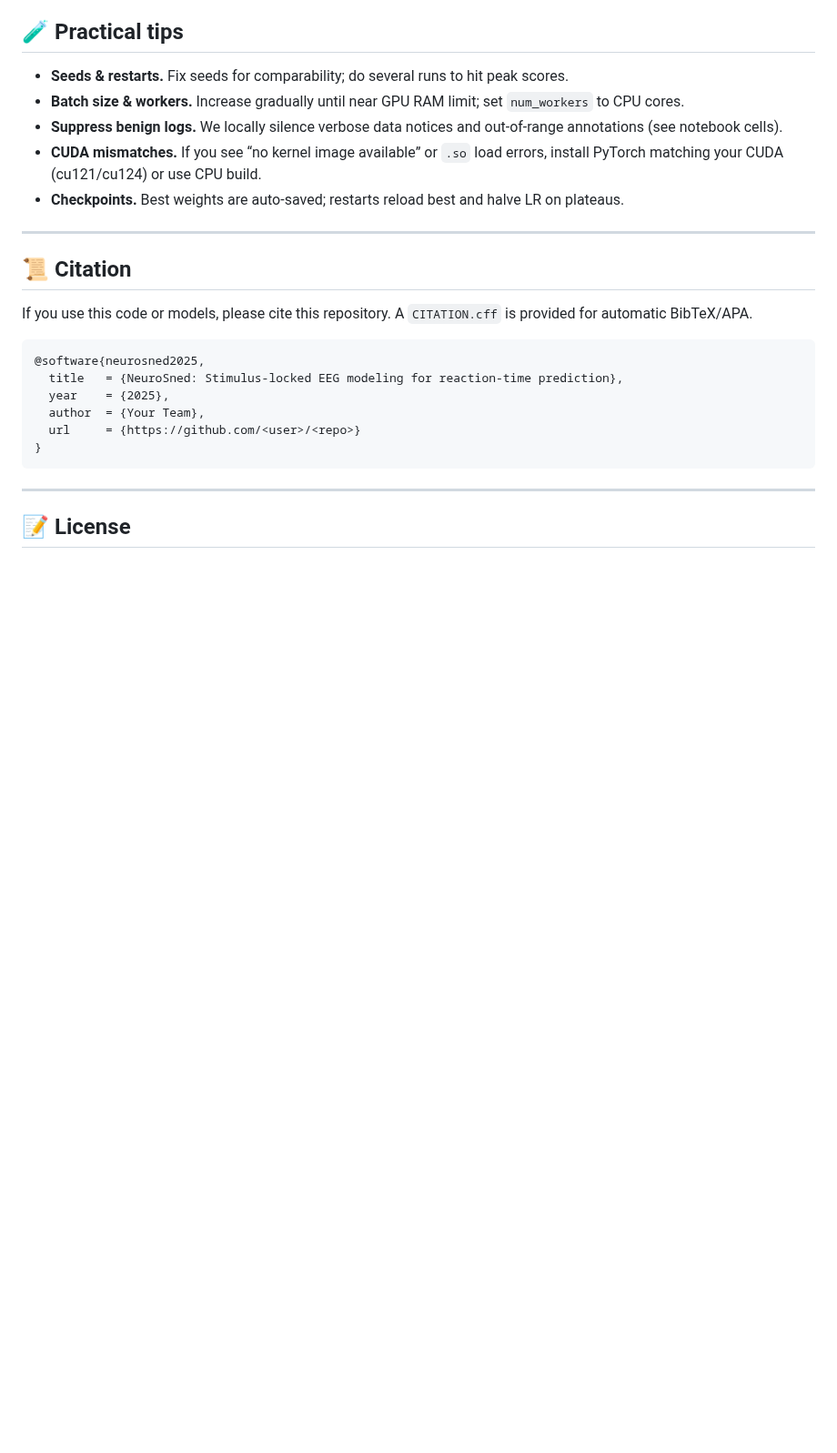
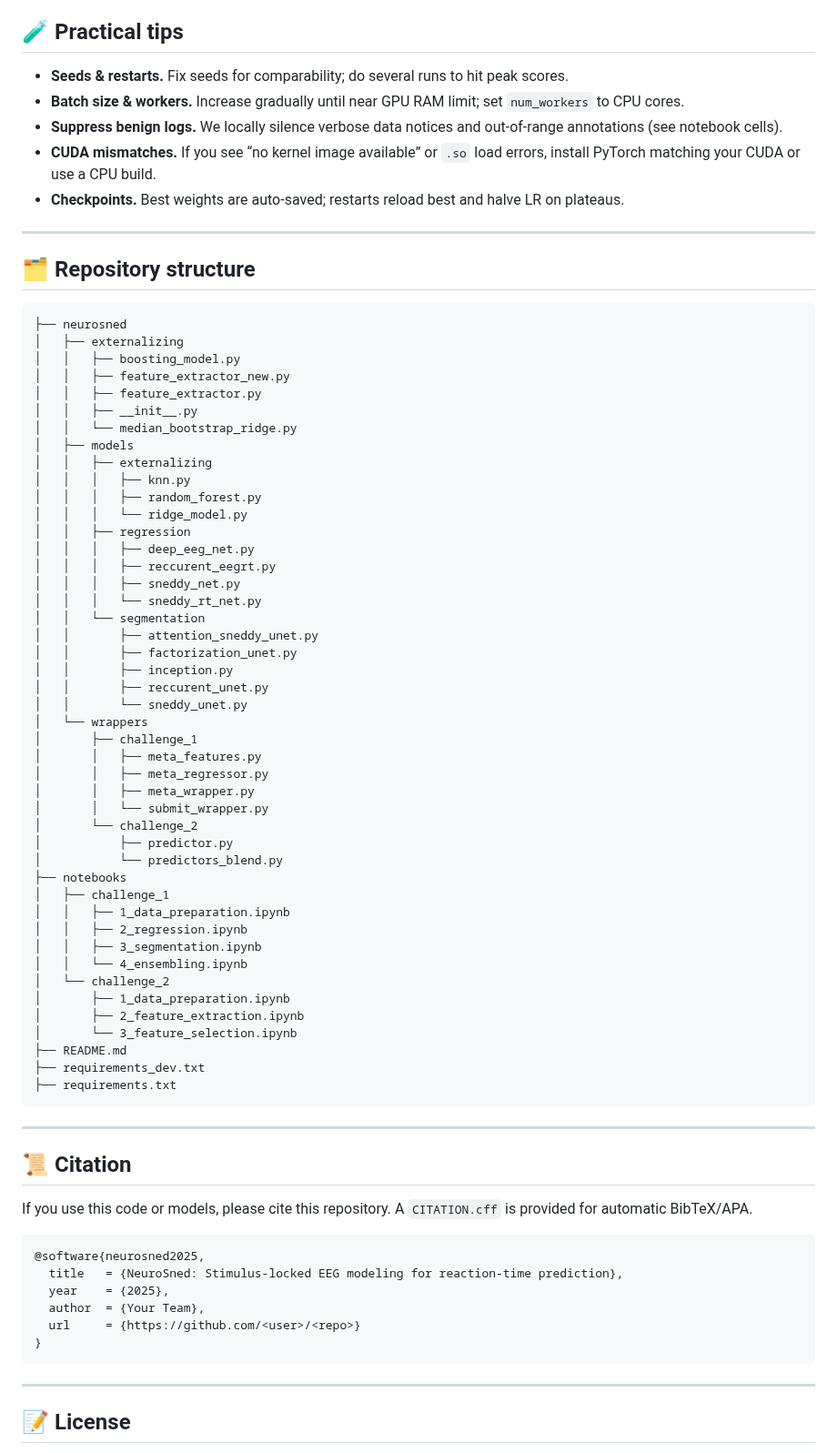
Before and after one commit to sneddy/neurosned, a Markdown page: README.md, the part around one of its changes. Shown at 91% size. Drawn GitHub-style; blank space fills up the shorter version.

````diff
--- a/README.md
+++ b/README.md
@@ -150,9 +144,61 @@ We split validation into **5 folds** with a matched target (RT) distribution, ex
 
 - **Seeds & restarts.** Fix seeds for comparability; do several runs to hit peak scores.
 - **Batch size & workers.** Increase gradually until near GPU RAM limit; set `num_workers` to CPU cores.
-- **Suppress benign logs.** We locally silence verbose data notices and out‑of‑range annotations (see notebook cells).
-- **CUDA mismatches.** If you see “no kernel image available” or `.so` load errors, install PyTorch matching your CUDA (cu121/cu124) or use CPU build.
-- **Checkpoints.** Best weights are auto‑saved; restarts reload best and halve LR on plateaus.
+- **Suppress benign logs.** We locally silence verbose data notices and out-of-range annotations (see notebook cells).
+- **CUDA mismatches.** If you see “no kernel image available” or `.so` load errors, install PyTorch matching your CUDA or use a CPU build.
+- **Checkpoints.** Best weights are auto-saved; restarts reload best and halve LR on plateaus.
+
+---
+
+## 🗂 Repository structure
+
+```
+├── neurosned
+│   ├── externalizing
+│   │   ├── boosting_model.py
+│   │   ├── feature_extractor_new.py
+│   │   ├── feature_extractor.py
+│   │   ├── __init__.py
+│   │   └── median_bootstrap_ridge.py
+│   ├── models
+│   │   ├── externalizing
+│   │   │   ├── knn.py
+│   │   │   ├── random_forest.py
+│   │   │   └── ridge_model.py
+│   │   ├── regression
+│   │   │   ├── deep_eeg_net.py
+│   │   │   ├── reccurent_eegrt.py
+│   │   │   ├── sneddy_net.py
+│   │   │   └── sneddy_rt_net.py
+│   │   └── segmentation
+│   │       ├── attention_sneddy_unet.py
+│   │       ├── factorization_unet.py
+│   │       ├── inception.py
+│   │       ├── reccurent_unet.py
+│   │       └── sneddy_unet.py
+│   └── wrappers
+│       ├── challenge_1
+│       │   ├── meta_features.py
+│       │   ├── meta_regressor.py
+│       │   ├── meta_wrapper.py
+│       │   └── submit_wrapper.py
+│       └── challenge_2
+│           ├── predictor.py
+│           └── predictors_blend.py
+├── notebooks
+│   ├── challenge_1
+│   │   ├── 1_data_preparation.ipynb
+│   │   ├── 2_regression.ipynb
+│   │   ├── 3_segmentation.ipynb
+│   │   └── 4_ensembling.ipynb
+│   └── challenge_2
+│       ├── 1_data_preparation.ipynb
+│       ├── 2_feature_extraction.ipynb
+│       └── 3_feature_selection.ipynb
+├── README.md
+├── requirements_dev.txt
+├── requirements.txt
+```
 
 ---
 
````
Also changed, not shown: other parts of README.md (+29 -35 lines).
